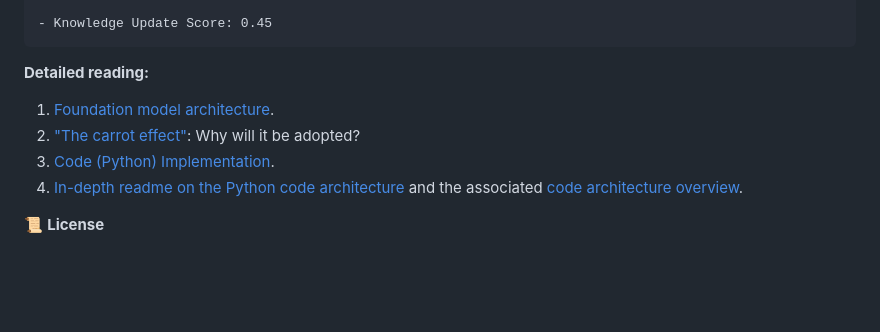
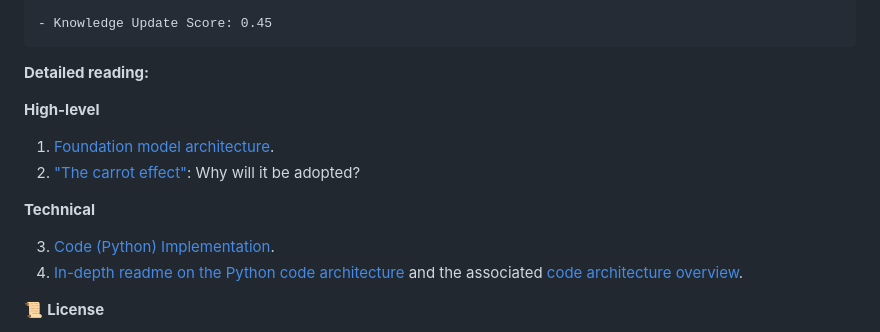
Before and after one commit to martinfrasch/s-index, a Markdown page: README.md, the part around the change. Drawn GitHub-style; blank space fills up the shorter version.

```diff
--- a/README.md
+++ b/README.md
@@ -74,8 +74,14 @@ python s_index.py
 	- Knowledge Update Score: 0.45
 
 **Detailed reading:**
+
+**High-level**
+
 1. [Foundation model architecture](FM_Architecture).
 2. ["The carrot effect"](carrot_effect): Why will it be adopted?
+
+**Technical**
+
 3. [Code (Python) Implementation](s-index.py).
 4. [In-depth readme on the Python code architecture](in-depth_readme.md) and the associated [code architecture overview](sage_k_script_architecture.txt).
 
```
